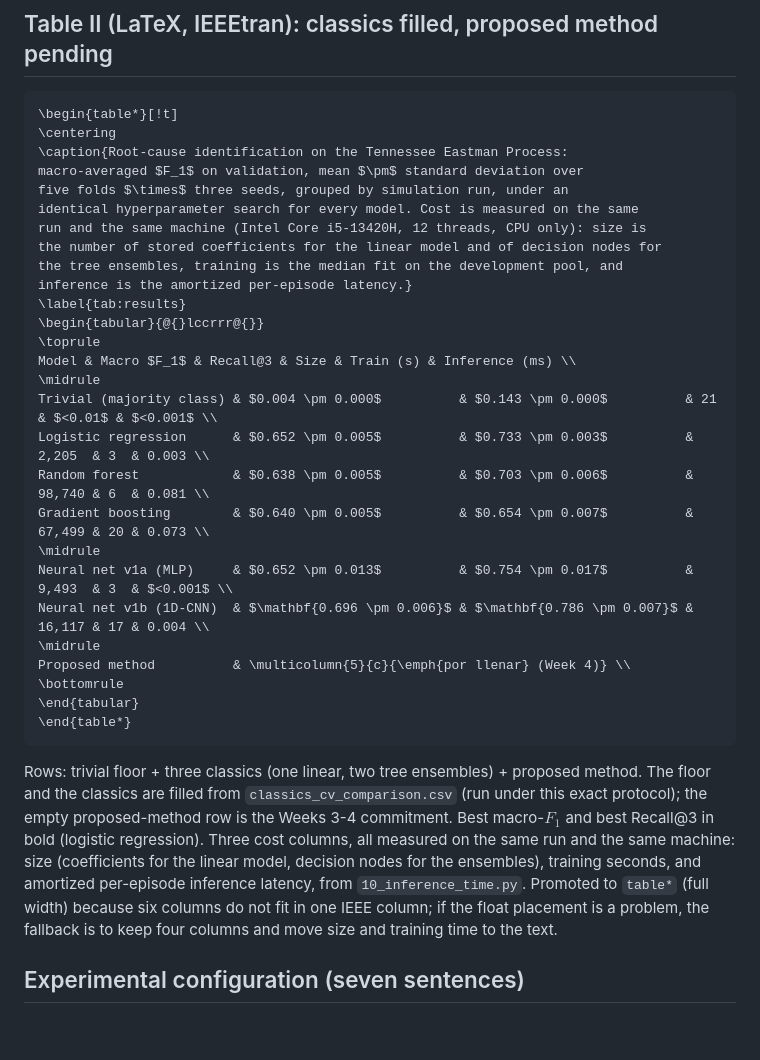
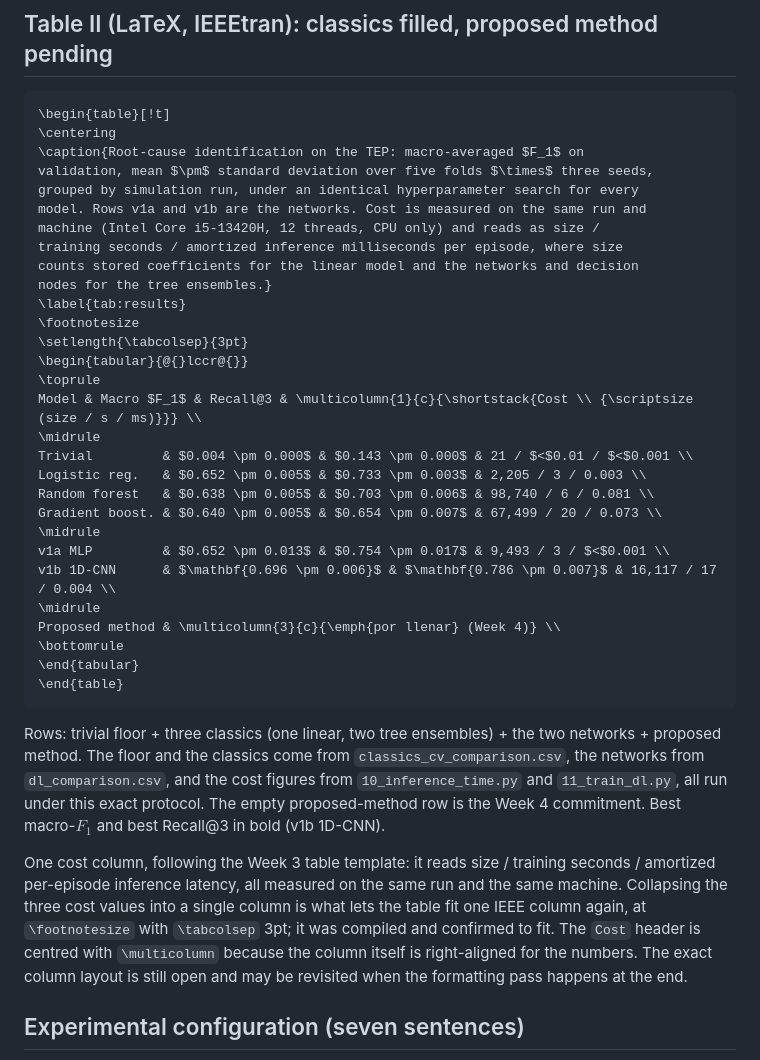
Before and after one commit to MarioElvir-UTH/tep-rootcause-copilot, a Markdown page: PROTOCOLO.md, the part around the change. GitHub-like rendering; blank space fills up the shorter version.

Commit message:
Collapse the cost into one column so Table II fits a single IEEE column
Follows the Week 3 table template, where cost is one cell reading
size / training seconds / amortized inference milliseconds per episode. Six
columns had forced the table to full width (table*), which placed the float
badly; four columns fit one IEEE column at footnotesize with tabcolsep 3pt,
compiled and confirmed in Overleaf.

The Cost header is centred with multicolumn because the column itself is
right-aligned for the numbers, and a small (size / s / ms) label sits under it so
each value is readable at a glance. The label is kept short on purpose: a more
explicit one would be wider than the widest data cell and would push the column
past the margin.

No number changed. The data rows are byte-identical to the ones in the paper.
The exact column layout stays open for the formatting pass at the end.

Co-Authored-By: Claude Opus 5 (1M context) <noreply@anthropic.com>
Claude-Session: https://claude.ai/code/session_0158TTcEUgrUnzyimiBPA8w8

````diff
--- a/PROTOCOLO.md
+++ b/PROTOCOLO.md
@@ -13,45 +13,52 @@
 ## Table II (LaTeX, IEEEtran): classics filled, proposed method pending
 
 ```latex
-\begin{table*}[!t]
+\begin{table}[!t]
 \centering
-\caption{Root-cause identification on the Tennessee Eastman Process:
-macro-averaged $F_1$ on validation, mean $\pm$ standard deviation over
-five folds $\times$ three seeds, grouped by simulation run, under an
-identical hyperparameter search for every model. Cost is measured on the same
-run and the same machine (Intel Core i5-13420H, 12 threads, CPU only): size is
-the number of stored coefficients for the linear model and of decision nodes for
-the tree ensembles, training is the median fit on the development pool, and
-inference is the amortized per-episode latency.}
+\caption{Root-cause identification on the TEP: macro-averaged $F_1$ on
+validation, mean $\pm$ standard deviation over five folds $\times$ three seeds,
+grouped by simulation run, under an identical hyperparameter search for every
+model. Rows v1a and v1b are the networks. Cost is measured on the same run and
+machine (Intel Core i5-13420H, 12 threads, CPU only) and reads as size /
+training seconds / amortized inference milliseconds per episode, where size
+counts stored coefficients for the linear model and the networks and decision
+nodes for the tree ensembles.}
 \label{tab:results}
-\begin{tabular}{@{}lccrrr@{}}
+\footnotesize
+\setlength{\tabcolsep}{3pt}
+\begin{tabular}{@{}lccr@{}}
 \toprule
-Model & Macro $F_1$ & Recall@3 & Size & Train (s) & Inference (ms) \\
+Model & Macro $F_1$ & Recall@3 & \multicolumn{1}{c}{\shortstack{Cost \\ {\scriptsize (size / s / ms)}}} \\
 \midrule
-Trivial (majority class) & $0.004 \pm 0.000$          & $0.143 \pm 0.000$          & 21     & $<0.01$ & $<0.001$ \\
-Logistic regression      & $0.652 \pm 0.005$          & $0.733 \pm 0.003$          & 2,205  & 3  & 0.003 \\
-Random forest            & $0.638 \pm 0.005$          & $0.703 \pm 0.006$          & 98,740 & 6  & 0.081 \\
-Gradient boosting        & $0.640 \pm 0.005$          & $0.654 \pm 0.007$          & 67,499 & 20 & 0.073 \\
+Trivial         & $0.004 \pm 0.000$ & $0.143 \pm 0.000$ & 21 / $<$0.01 / $<$0.001 \\
+Logistic reg.   & $0.652 \pm 0.005$ & $0.733 \pm 0.003$ & 2,205 / 3 / 0.003 \\
+Random forest   & $0.638 \pm 0.005$ & $0.703 \pm 0.006$ & 98,740 / 6 / 0.081 \\
+Gradient boost. & $0.640 \pm 0.005$ & $0.654 \pm 0.007$ & 67,499 / 20 / 0.073 \\
 \midrule
-Neural net v1a (MLP)     & $0.652 \pm 0.013$          & $0.754 \pm 0.017$          & 9,493  & 3  & $<0.001$ \\
-Neural net v1b (1D-CNN)  & $\mathbf{0.696 \pm 0.006}$ & $\mathbf{0.786 \pm 0.007}$ & 16,117 & 17 & 0.004 \\
+v1a MLP         & $0.652 \pm 0.013$ & $0.754 \pm 0.017$ & 9,493 / 3 / $<$0.001 \\
+v1b 1D-CNN      & $\mathbf{0.696 \pm 0.006}$ & $\mathbf{0.786 \pm 0.007}$ & 16,117 / 17 / 0.004 \\
 \midrule
-Proposed method          & \multicolumn{5}{c}{\emph{por llenar} (Week 4)} \\
+Proposed method & \multicolumn{3}{c}{\emph{por llenar} (Week 4)} \\
 \bottomrule
 \end{tabular}
-\end{table*}
+\end{table}
 ```
 
-Rows: trivial floor + three classics (one linear, two tree ensembles) + proposed
-method. The floor and the classics are filled from `classics_cv_comparison.csv`
-(run under this exact protocol); the empty proposed-method row is the Weeks 3-4
-commitment. Best macro-$F_1$ and best Recall@3 in bold (logistic regression).
-Three cost columns, all measured on the same run and the same machine: size
-(coefficients for the linear model, decision nodes for the ensembles), training
-seconds, and amortized per-episode inference latency, from `10_inference_time.py`.
-Promoted to `table*` (full width) because six columns do not fit in one IEEE
-column; if the float placement is a problem, the fallback is to keep four columns
-and move size and training time to the text.
+Rows: trivial floor + three classics (one linear, two tree ensembles) + the two
+networks + proposed method. The floor and the classics come from
+`classics_cv_comparison.csv`, the networks from `dl_comparison.csv`, and the cost
+figures from `10_inference_time.py` and `11_train_dl.py`, all run under this exact
+protocol. The empty proposed-method row is the Week 4 commitment. Best macro-$F_1$
+and best Recall@3 in bold (v1b 1D-CNN).
+
+One cost column, following the Week 3 table template: it reads size / training
+seconds / amortized per-episode inference latency, all measured on the same run
+and the same machine. Collapsing the three cost values into a single column is
+what lets the table fit one IEEE column again, at `\footnotesize` with
+`\tabcolsep` 3pt; it was compiled and confirmed to fit. The `Cost` header is
+centred with `\multicolumn` because the column itself is right-aligned for the
+numbers. The exact column layout is still open and may be revisited when the
+formatting pass happens at the end.
 
 ## Experimental configuration (seven sentences)
 
````
